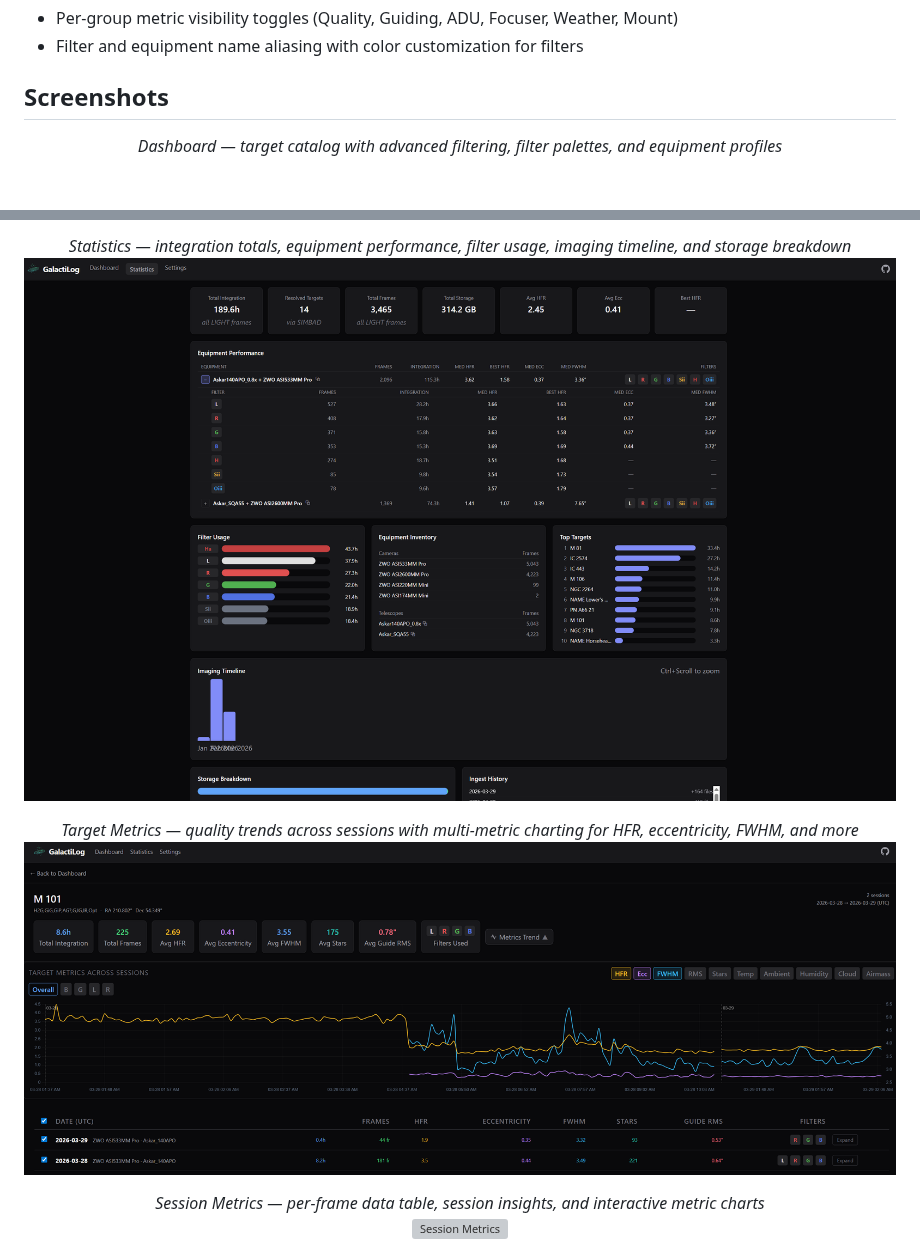
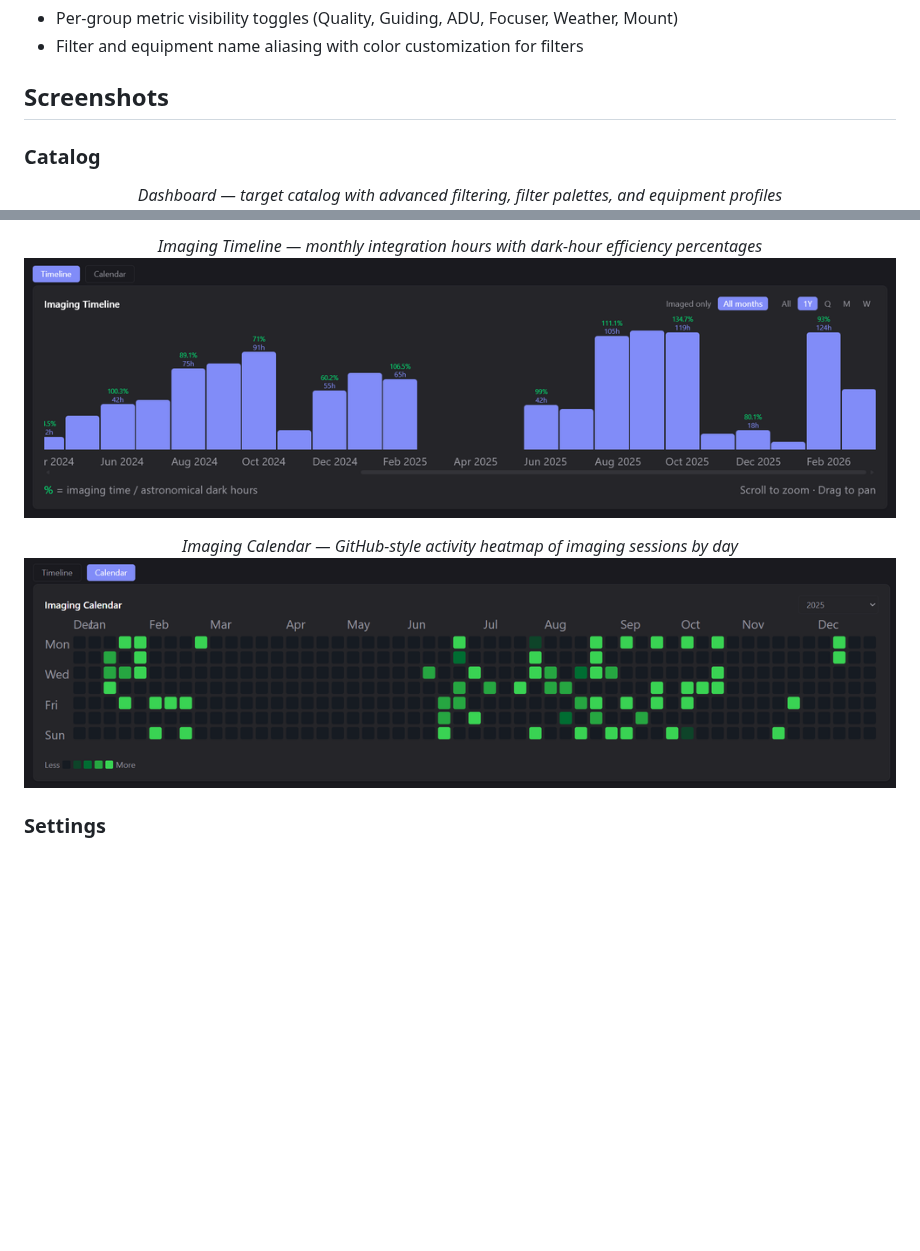
Before and after one commit to chvvkumar/GalactiLog, a Markdown page: README.md, 2 parts joined by grey strips. Rendered like a GitHub page; pictures changed too: images/screenshots/imaging_calendar.png (added), images/screenshots/imaging_efficiency.png (added); blank space fills up the shorter version; grey boxes are pictures that could not be loaded.

Commit message:
docs: reorganize README screenshots into a two-column grid and add Mosaics, Analysis, and Imaging Calendar views

```diff
--- a/README.md
+++ b/README.md
@@ -99,6 +99,8 @@
 
 ## Screenshots
 
+### Catalog
+
 <p align="center">
   <em>Dashboard — target catalog with advanced filtering, filter palettes, and equipment profiles</em><br>
   <img src="images/screenshots/dashboard.png" alt="GalactiLog Dashboard" width="100%">
@@ -107,15 +161,12 @@
 <p align="center">
-  <em>Statistics — integration totals, equipment performance, filter usage, imaging timeline, and storage breakdown</em><br>
-  <img src="images/screenshots/Statistics.png" alt="GalactiLog Statistics" width="100%">
+  <em>Imaging Timeline — monthly integration hours with dark-hour efficiency percentages</em><br>
+  <img src="images/screenshots/imaging_efficiency.png" alt="Imaging Timeline" width="100%">
 </p>
 
 <p align="center">
-  <em>Target Metrics — quality trends across sessions with multi-metric charting for HFR, eccentricity, FWHM, and more</em><br>
-  <img src="images/screenshots/target-session-metrics.png" alt="Target Metrics Across Sessions" width="100%">
+  <em>Imaging Calendar — GitHub-style activity heatmap of imaging sessions by day</em><br>
+  <img src="images/screenshots/imaging_calendar.png" alt="Imaging Calendar" width="100%">
 </p>
 
-<p align="center">
-  <em>Session Metrics — per-frame data table, session insights, and interactive metric charts</em><br>
-  <img src="images/screenshots/session-metrics.png" alt="Session Metrics" width="100%">
-</p>
+### Settings
 
```
Also changed, not shown: other parts of README.md (+71 -14 lines), images/screenshots/analysis_tab.png (added), images/screenshots/mosaicpage_1.png (added), images/screenshots/mosaics_tab.png (added), 1 other file.
